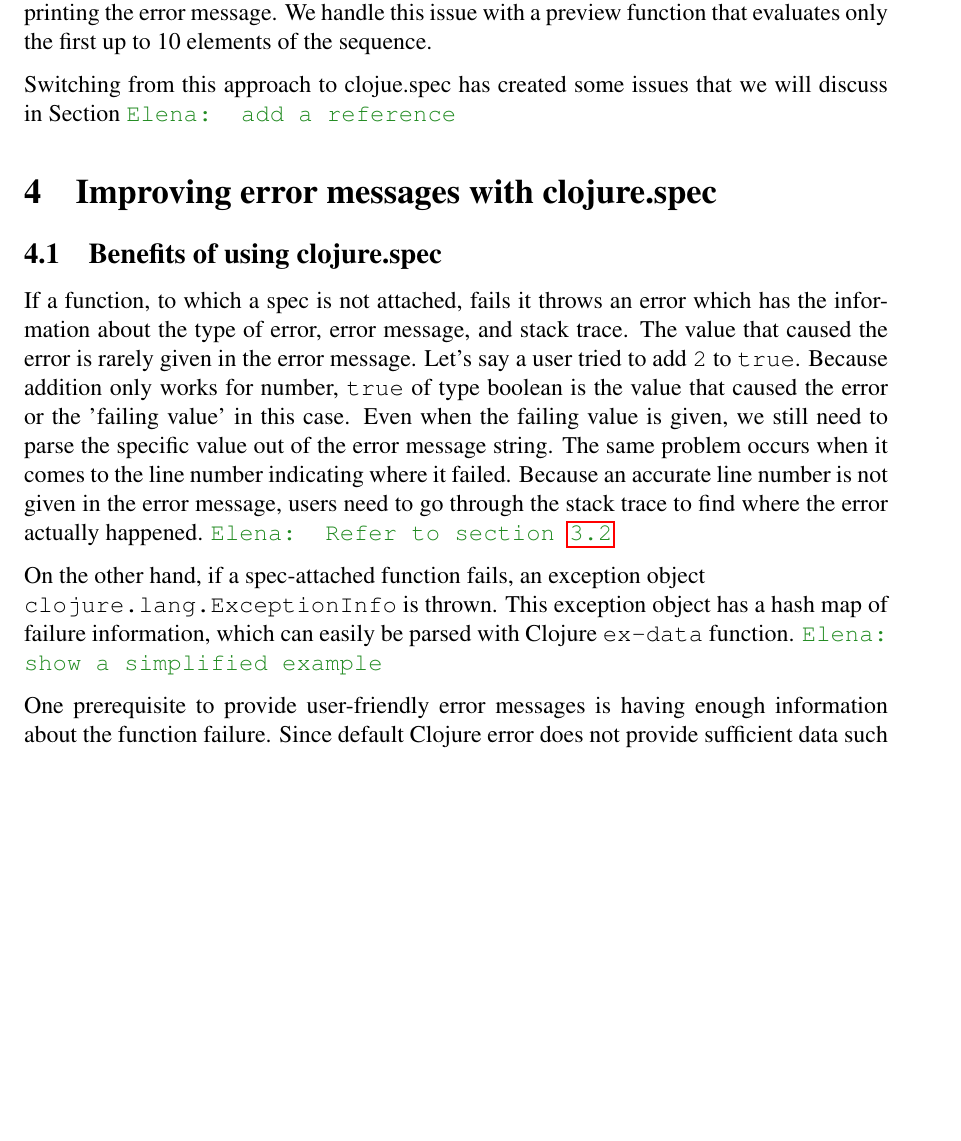
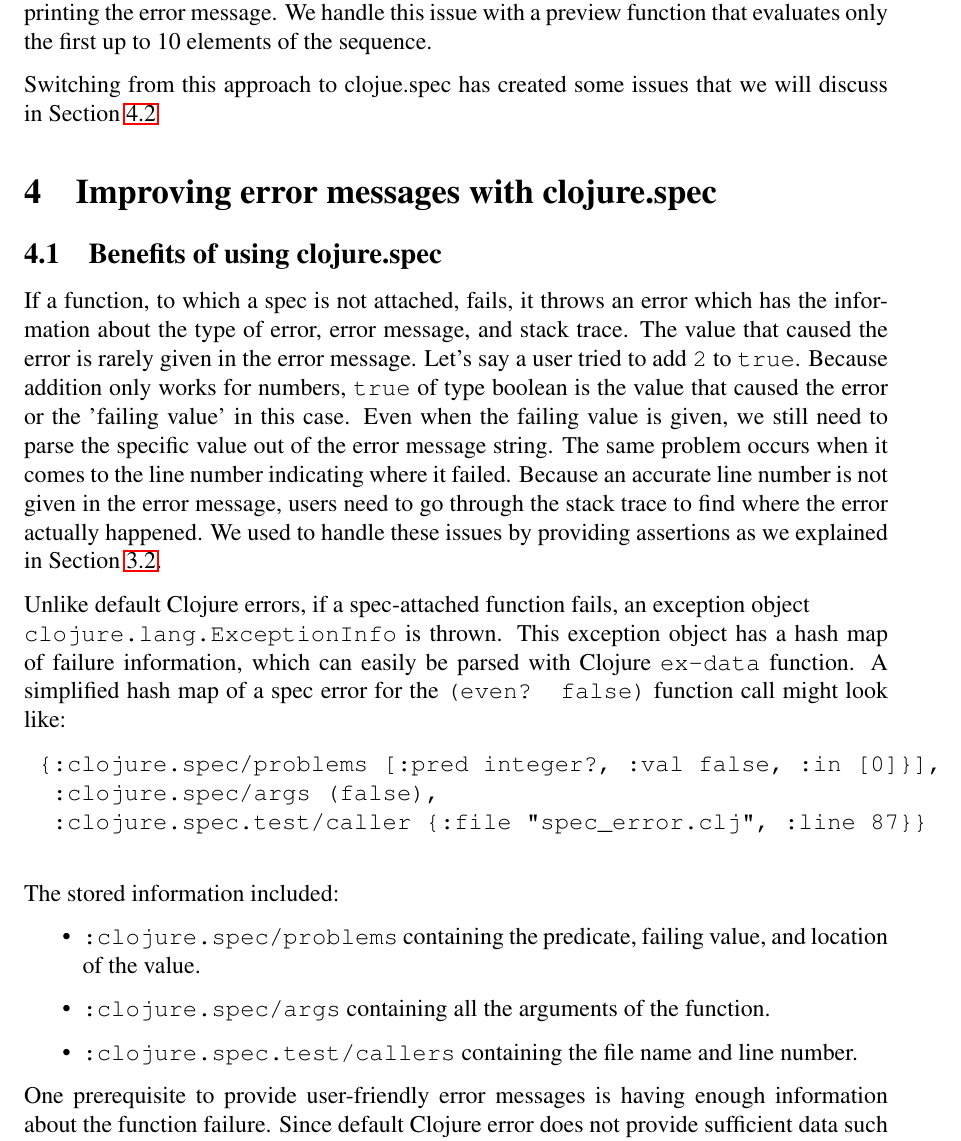
Before and after one commit to Clojure-Intro-Course/mics2017, a LaTeX document (mics2017.tex): part of page 8 of 10, cut so that both start at the same text, the shorter picture padded with empty space. Compiled offline with pdfLaTeX.

Commit message:
Revise section 4.1

```diff
--- a/mics2017.tex
+++ b/mics2017.tex
@@ -424,30 +424,40 @@ one of the functions that forces an evaluation of  a lazy sequence, is {\tt prin
 an infinite (or just very long) sequence accidentally when printing the error message.
 We handle this issue with a preview function that evaluates only the first up to 10 elements of the sequence.
 
-Switching from this approach to clojue.spec has created some issues that we will discuss in Section \emcomment{add a reference}
+Switching from this approach to clojue.spec has created some issues that we will discuss in Section~\ref{sec:approach}
 
 %\tscomment{Spec-specific issues (inline-functions) will be explained in 'Approaches to improve error messages'. I think
 %just mentioning why checking lazy sequences is hard (we need to evaluate some for checking) is sufficient?}
 
 \section{Improving error messages with clojure.spec}
 	\subsection{Benefits of using clojure.spec}
-	If a function, to which a spec is not attached, fails
+	If a function, to which a spec is not attached, fails,
 	it throws an error which has the information about the type of error, error message, and stack
 	trace. The value that caused the error is rarely given in the error message.
-	Let's say a user tried to add {\tt 2} to {\tt true}. Because addition only works for number,
+	Let's say a user tried to add {\tt 2} to {\tt true}. Because addition only works for numbers,
 	{\tt true} of type boolean is the value that caused the error or the 'failing value' in this case.
 	Even when the failing value is given, we still need to parse the specific value out of
 	the error message string. The same problem occurs when it comes to the line number indicating where it failed.
 	Because an accurate line number is not given in the error message, users need to go through the stack trace to find
-	where the error actually happened.
-	\emcomment{Refer to section~\ref{sec:assert}}
+	where the error actually happened. We used to handle these issues by providing assertions as we explained in Section~\ref{sec:assert}.
 
-	On the other hand, if a spec-attached function fails, an exception object
+	Unlike default Clojure errors, if a spec-attached function fails, an exception object
 	\newline
 	{\tt clojure.lang.ExceptionInfo} is thrown.
 	This exception object has a hash map of failure information, which can easily be
-	parsed with Clojure {\tt ex-data} function.
-	\emcomment{show a simplified example}
+	parsed with Clojure {\tt ex-data} function. A simplified hash map of a spec error
+	for the {\tt (even? false)} function call might look like:
+	\begin{verbatim}
+	{:clojure.spec/problems [:pred integer?, :val false, :in [0]}],
+	 :clojure.spec/args (false),
+	 :clojure.spec.test/caller {:file "spec_error.clj", :line 87}}
+	\end{verbatim}
+	The stored information included:
+	\begin{itemize}
+	\item {\tt :clojure.spec/problems} containing the predicate, failing value, and location of the value.
+	\item {\tt :clojure.spec/args} containing all the arguments of the function.
+	\item {\tt :clojure.spec.test/callers} containing the file name and line number.
+	\end{itemize}
 
 	One prerequisite to provide user-friendly error messages is having enough information about the function failure. Since
 	default Clojure error does not provide sufficient data such as the name of failing function or the failing value, our
```
Also changed, not shown: mics2017.tex (2 more changed lines).
